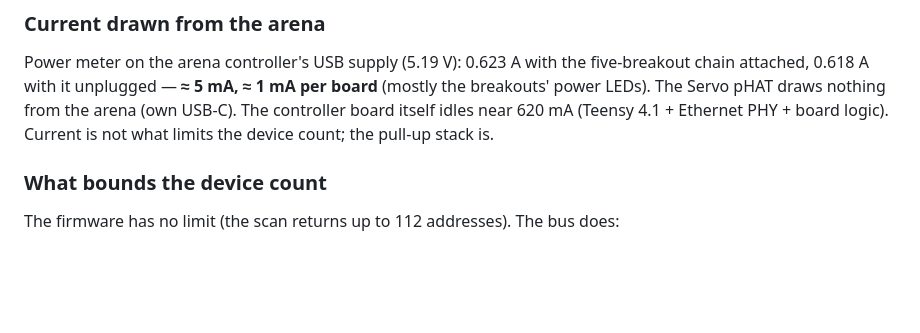
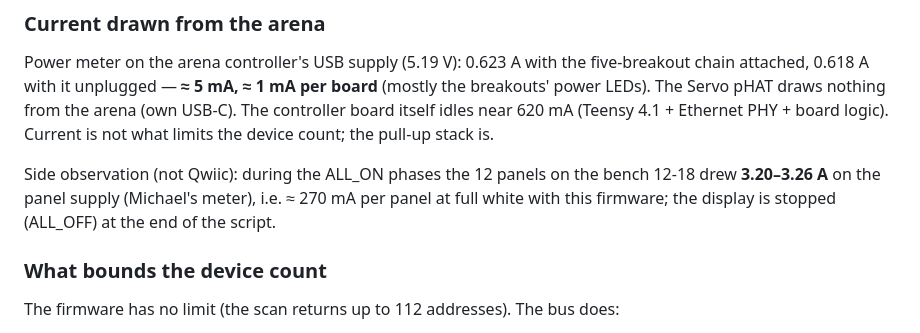
Before and after one commit to reiserlab/LED-Display_G6_Firmware_Arena, a Markdown page: docs/development/qwiic-bench-2026-10-12.md, the part around the change. Rendered like a GitHub page; blank space fills up the shorter version.

Commit message:
qwiic: bench report — note the 12-panel ALL_ON supply current (3.2 A) seen during the display soak
Co-Authored-By: Claude Fable 5.1 <noreply@anthropic.com>

```diff
--- a/docs/development/qwiic-bench-2026-10-12.md
+++ b/docs/development/qwiic-bench-2026-10-12.md
@@ -145,6 +145,11 @@ the arena (own USB-C). The controller board itself idles near 620 mA
 (Teensy 4.1 + Ethernet PHY + board logic). Current is not what limits the
 device count; the pull-up stack is.
 
+Side observation (not Qwiic): during the ALL_ON phases the 12 panels on the
+bench 12-18 drew **3.20–3.26 A** on the panel supply (Michael's meter), i.e.
+≈ 270 mA per panel at full white with this firmware; the display is stopped
+(ALL_OFF) at the end of the script.
+
 ### What bounds the device count
 
 The firmware has no limit (the scan returns up to 112 addresses). The bus does:
```
